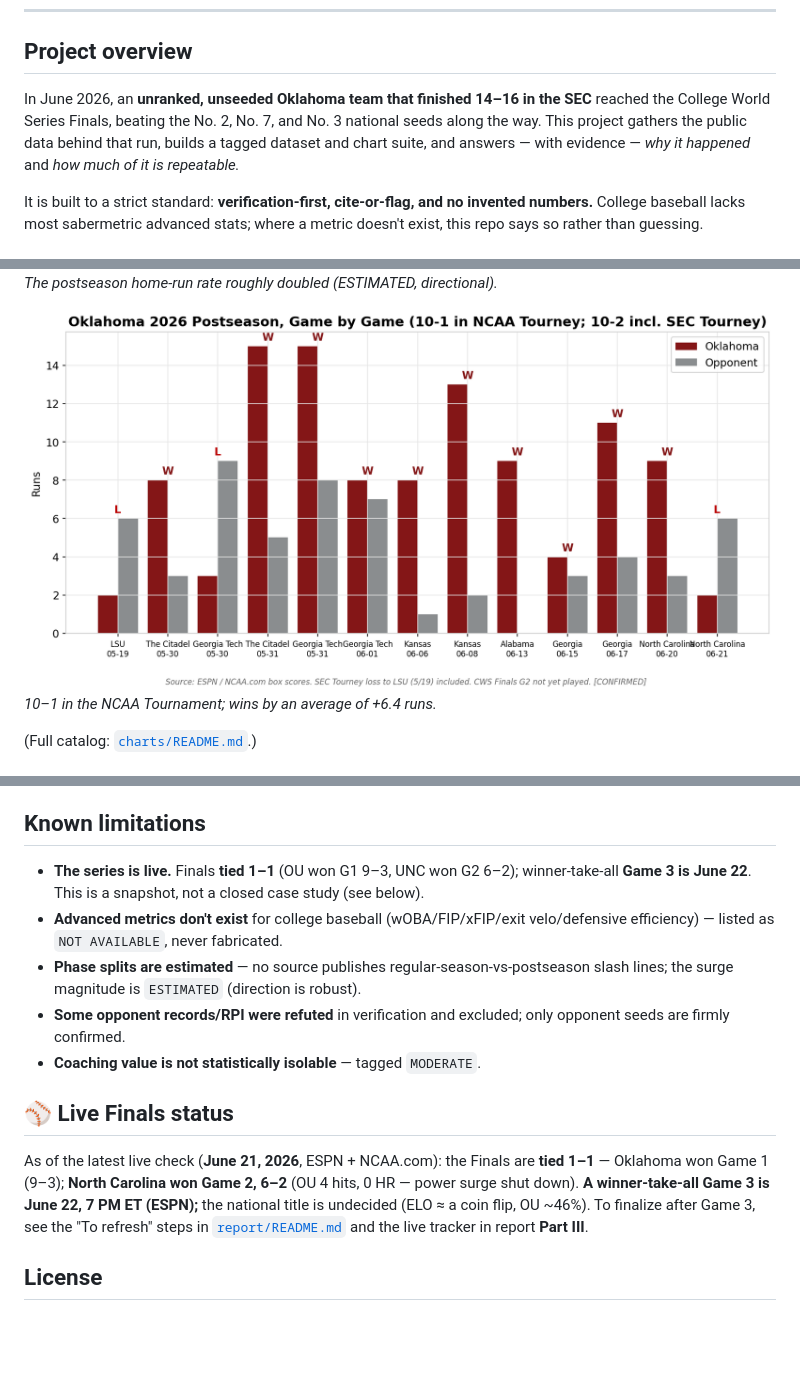
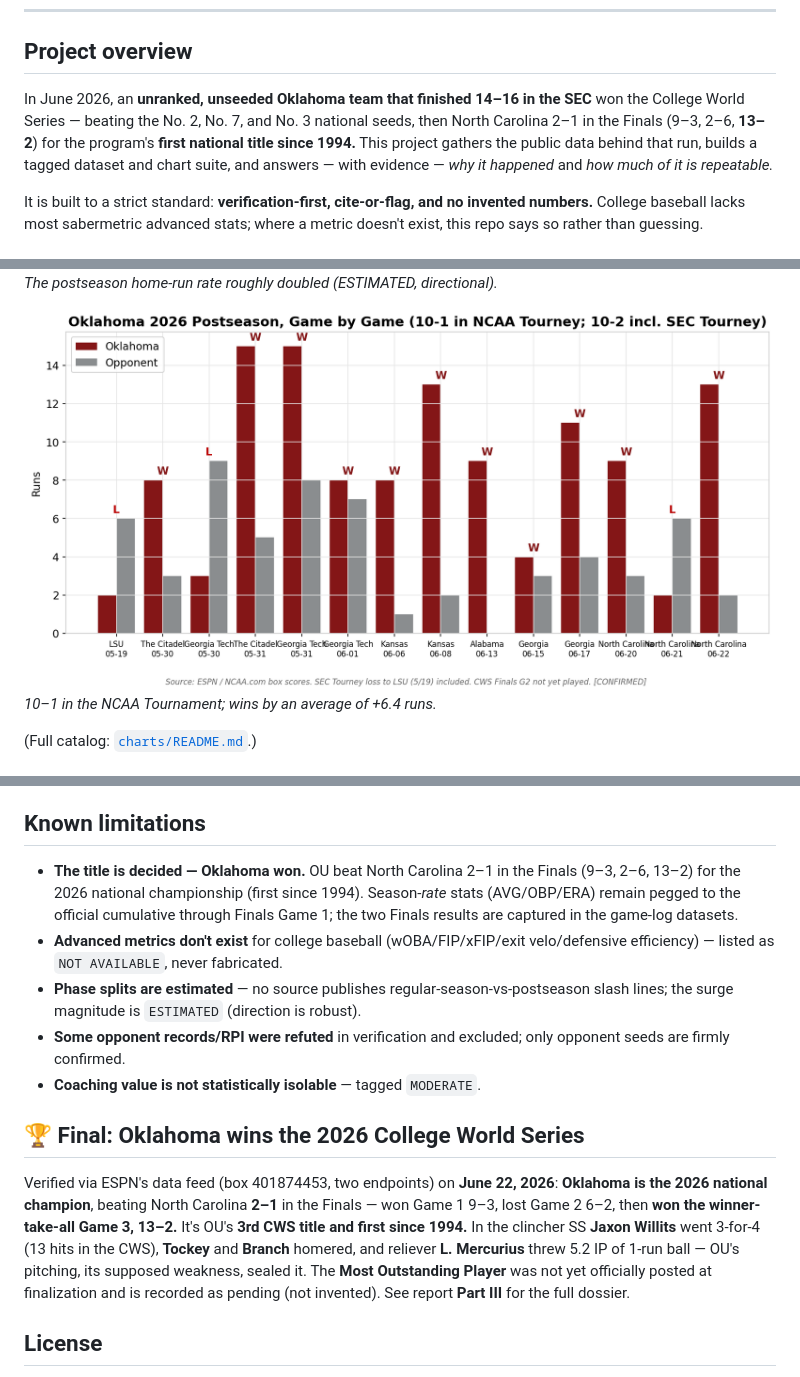
Before and after one commit to johnthesooner/oklahoma-2026-cws-research, a Markdown page: README.md, 3 parts joined by grey strips. Rendered like a GitHub page; pictures changed too: charts/02_postseason_scores.png; blank space fills up the shorter version.

```diff
--- a/README.md
+++ b/README.md
@@ -11,7 +11,7 @@
 
 ## Project overview
 
-In June 2026, an **unranked, unseeded Oklahoma team that finished 14–16 in the SEC** reached the College World Series Finals, beating the No. 2, No. 7, and No. 3 national seeds along the way. This project gathers the public data behind that run, builds a tagged dataset and chart suite, and answers — with evidence — *why it happened* and *how much of it is repeatable.*
+In June 2026, an **unranked, unseeded Oklahoma team that finished 14–16 in the SEC** won the College World Series — beating the No. 2, No. 7, and No. 3 national seeds, then North Carolina 2–1 in the Finals (9–3, 2–6, **13–2**) for the program's **first national title since 1994.** This project gathers the public data behind that run, builds a tagged dataset and chart suite, and answers — with evidence — *why it happened* and *how much of it is repeatable.*
 
 It is built to a strict standard: **verification-first, cite-or-flag, and no invented numbers.** College baseball lacks most sabermetric advanced stats; where a metric doesn't exist, this repo says so rather than guessing.
 
@@ -116,15 +116,15 @@ Every push runs [`.github/workflows/ci.yml`](.github/workflows/ci.yml) — it in
 
 ## Known limitations
 
-- **The series is live.** Finals **tied 1–1** (OU won G1 9–3, UNC won G2 6–2); winner-take-all **Game 3 is June 22**. This is a snapshot, not a closed case study (see below).
+- **The title is decided — Oklahoma won.** OU beat North Carolina 2–1 in the Finals (9–3, 2–6, 13–2) for the 2026 national championship (first since 1994). Season-*rate* stats (AVG/OBP/ERA) remain pegged to the official cumulative through Finals Game 1; the two Finals results are captured in the game-log datasets.
 - **Advanced metrics don't exist** for college baseball (wOBA/FIP/xFIP/exit velo/defensive efficiency) — listed as `NOT AVAILABLE`, never fabricated.
 - **Phase splits are estimated** — no source publishes regular-season-vs-postseason slash lines; the surge magnitude is `ESTIMATED` (direction is robust).
 - **Some opponent records/RPI were refuted** in verification and excluded; only opponent seeds are firmly confirmed.
 - **Coaching value is not statistically isolable** — tagged `MODERATE`.
 
-## ⚾ Live Finals status
+## 🏆 Final: Oklahoma wins the 2026 College World Series
 
-As of the latest live check (**June 21, 2026**, ESPN + NCAA.com): the Finals are **tied 1–1** — Oklahoma won Game 1 (9–3); **North Carolina won Game 2, 6–2** (OU 4 hits, 0 HR — power surge shut down). **A winner-take-all Game 3 is June 22, 7 PM ET (ESPN);** the national title is undecided (ELO ≈ a coin flip, OU ~46%). To finalize after Game 3, see the "To refresh" steps in [`report/README.md`](report/README.md) and the live tracker in report **Part III**.
+Verified via ESPN's data feed (box 401874453, two endpoints) on **June 22, 2026**: **Oklahoma is the 2026 national champion**, beating North Carolina **2–1** in the Finals — won Game 1 9–3, lost Game 2 6–2, then **won the winner-take-all Game 3, 13–2.** It's OU's **3rd CWS title and first since 1994.** In the clincher SS **Jaxon Willits** went 3-for-4 (13 hits in the CWS), **Tockey** and **Branch** homered, and reliever **L. Mercurius** threw 5.2 IP of 1-run ball — OU's pitching, its supposed weakness, sealed it. The **Most Outstanding Player** was not yet officially posted at finalization and is recorded as pending (not invented). See report **Part III** for the full dossier.
 
 ## License
 
```
Also changed, not shown: other parts of README.md (+2 -2 lines), PORTFOLIO_CASE_STUDY.md (+7 -7 lines), report/OKLAHOMA_2026_CWS_RESEARCH_REPORT.md (+28 -33 lines), charts/09_margin_of_victory.png, 5 other files.
